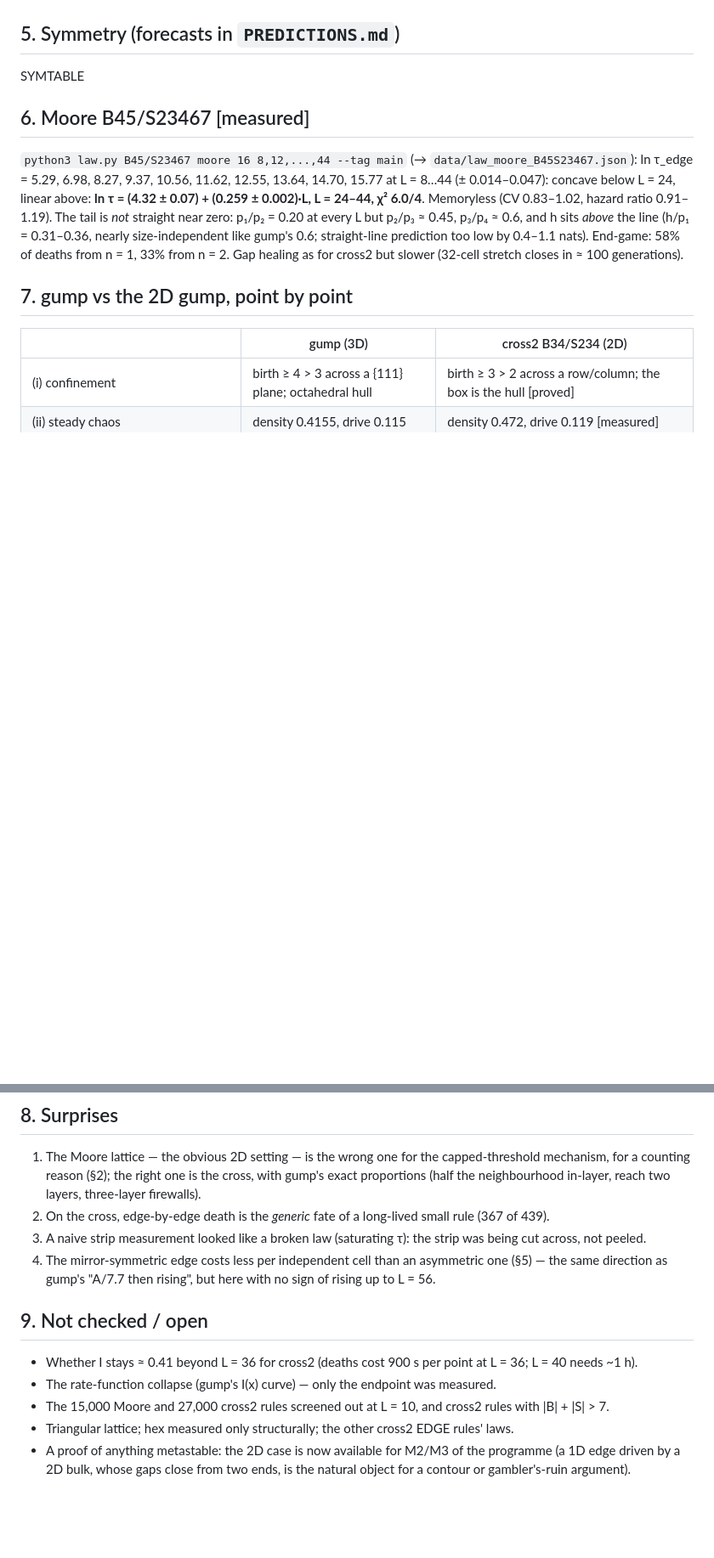
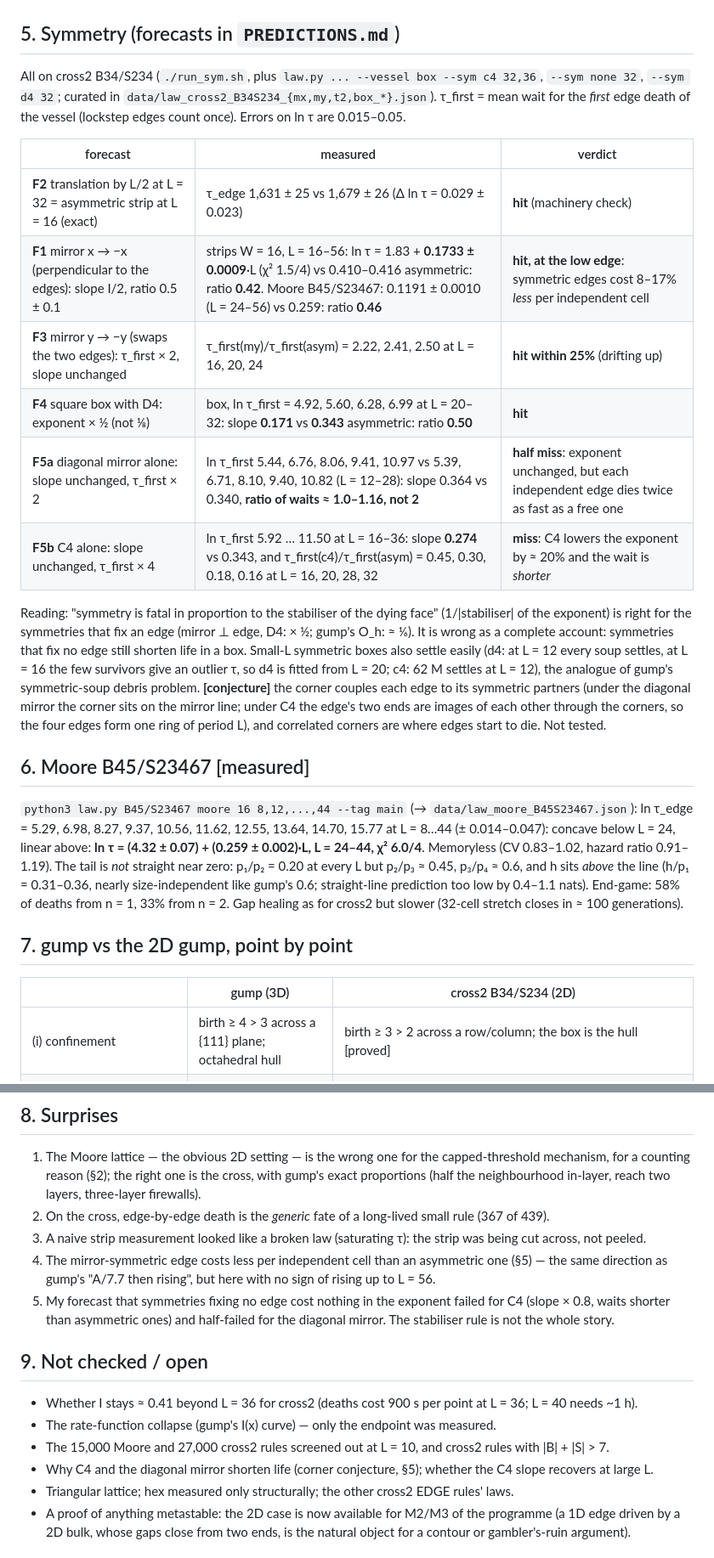
Before and after one commit to kdbanman/gump-for-agents, a Markdown page: research/toy2d/README.md, 2 parts joined by grey strips. Shown at 85% size. Drawn GitHub-style; blank space fills up the shorter version.

Commit message:
toy2d: symmetric runs (mirror strips, D4/C4/diagonal boxes), forecasts scored, curated data
Co-Authored-By: Claude Opus 5.5 <noreply@anthropic.com>
Claude-Session: https://claude.ai/code/session_019L788JanYoS8q1kKh6fDt6

```diff
--- a/research/toy2d/README.md
+++ b/research/toy2d/README.md
@@ -175,7 +175,27 @@ L×L box the cut costs 3L cells against L for an edge, so edges win.
 
 ## 5. Symmetry (forecasts in `PREDICTIONS.md`)
 
-SYMTABLE
+All on cross2 B34/S234 (`./run_sym.sh`, plus `law.py ... --vessel box --sym c4 32,36`, `--sym none 32`,
+`--sym d4 32`; curated in `data/law_cross2_B34S234_{mx,my,t2,box_*}.json`). τ_first = mean wait for the *first*
+edge death of the vessel (lockstep edges count once). Errors on ln τ are 0.015–0.05.
+
+| forecast | measured | verdict |
+|---|---|---|
+| **F2** translation by L/2 at L = 32 = asymmetric strip at L = 16 (exact) | τ_edge 1,631 ± 25 vs 1,679 ± 26 (Δ ln τ = 0.029 ± 0.023) | **hit** (machinery check) |
+| **F1** mirror x → −x (perpendicular to the edges): slope I/2, ratio 0.5 ± 0.1 | strips W = 16, L = 16–56: ln τ = 1.83 + **0.1733 ± 0.0009**·L (χ² 1.5/4) vs 0.410–0.416 asymmetric: ratio **0.42**. Moore B45/S23467: 0.1191 ± 0.0010 (L = 24–56) vs 0.259: ratio **0.46** | **hit, at the low edge**: symmetric edges cost 8–17% *less* per independent cell |
+| **F3** mirror y → −y (swaps the two edges): τ_first × 2, slope unchanged | τ_first(my)/τ_first(asym) = 2.22, 2.41, 2.50 at L = 16, 20, 24 | **hit within 25%** (drifting up) |
+| **F4** square box with D4: exponent × ½ (not ⅛) | box, ln τ_first = 4.92, 5.60, 6.28, 6.99 at L = 20–32: slope **0.171** vs **0.343** asymmetric: ratio **0.50** | **hit** |
+| **F5a** diagonal mirror alone: slope unchanged, τ_first × 2 | ln τ_first 5.44, 6.76, 8.06, 9.41, 10.97 vs 5.39, 6.71, 8.10, 9.40, 10.82 (L = 12–28): slope 0.364 vs 0.340, **ratio of waits ≈ 1.0–1.16, not 2** | **half miss**: exponent unchanged, but each independent edge dies twice as fast as a free one |
+| **F5b** C4 alone: slope unchanged, τ_first × 4 | ln τ_first 5.92 … 11.50 at L = 16–36: slope **0.274** vs 0.343, and τ_first(c4)/τ_first(asym) = 0.45, 0.30, 0.18, 0.16 at L = 16, 20, 28, 32 | **miss**: C4 lowers the exponent by ≈ 20% and the wait is *shorter* |
+
+Reading: "symmetry is fatal in proportion to the stabiliser of the dying face" (1/|stabiliser| of the exponent) is
+right for the symmetries that fix an edge (mirror ⊥ edge, D4: × ½; gump's O_h: ≈ ⅙). It is wrong as a complete
+account: symmetries that fix no edge still shorten life in a box. Small-L symmetric boxes also settle easily
+(d4: at L = 12 every soup settles, at L = 16 the few survivors give an outlier τ, so d4 is fitted from L = 20;
+c4: 62 M settles at L = 12), the analogue of gump's symmetric-soup debris problem. **[conjecture]** the corner
+couples each edge to its symmetric partners (under the diagonal mirror the corner sits on the mirror line; under
+C4 the edge's two ends are images of each other through the corners, so the four edges form one ring of period L),
+and correlated corners are where edges start to die. Not tested.
 
 ## 6. Moore B45/S23467 [measured]
 `python3 law.py B45/S23467 moore 16 8,12,...,44 --tag main` (→ `data/law_moore_B45S23467.json`): ln τ_edge =
@@ -209,11 +229,14 @@ slower (32-cell stretch closes in ≈ 100 generations).
 3. A naive strip measurement looked like a broken law (saturating τ): the strip was being cut across, not peeled.
 4. The mirror-symmetric edge costs less per independent cell than an asymmetric one (§5) — the same direction as
    gump's "A/7.7 then rising", but here with no sign of rising up to L = 56.
+5. My forecast that symmetries fixing no edge cost nothing in the exponent failed for C4 (slope × 0.8, waits
+   shorter than asymmetric ones) and half-failed for the diagonal mirror. The stabiliser rule is not the whole story.
 
 ## 9. Not checked / open
 - Whether I stays ≈ 0.41 beyond L = 36 for cross2 (deaths cost 900 s per point at L = 36; L = 40 needs ~1 h).
 - The rate-function collapse (gump's I(x) curve) — only the endpoint was measured.
 - The 15,000 Moore and 27,000 cross2 rules screened out at L = 10, and cross2 rules with |B| + |S| > 7.
+- Why C4 and the diagonal mirror shorten life (corner conjecture, §5); whether the C4 slope recovers at large L.
 - Triangular lattice; hex measured only structurally; the other cross2 EDGE rules' laws.
 - A proof of anything metastable: the 2D case is now available for M2/M3 of the programme (a 1D edge driven by a
   2D bulk, whose gaps close from two ends, is the natural object for a contour or gambler's-ruin argument).
```
Also changed, not shown: other parts of research/toy2d/README.md (+1 -1 lines), research/figures/toy2d_law.png, 7 other files.
